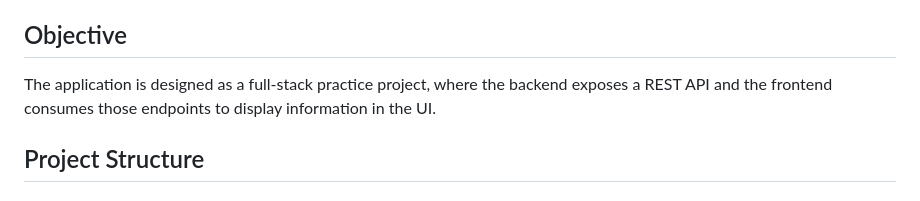
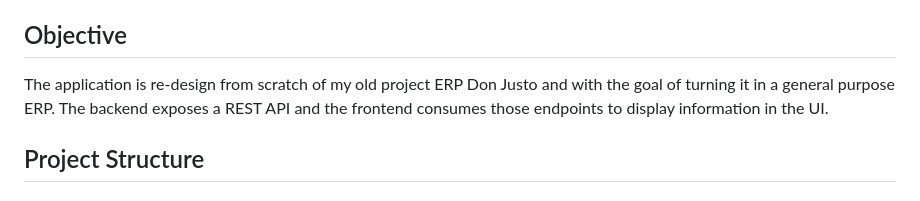
Before and after one commit to mrmustard123/agasaja-erp, a Markdown page: README.md, the part around the change. GitHub-like rendering.

```diff
--- a/README.md
+++ b/README.md
@@ -184,7 +184,8 @@ This repository is divided into two main parts:
 
 ## Objective
 
-The application is designed as a full-stack practice project, where the backend exposes a REST API and the frontend consumes those endpoints to display information in the UI.
+The application is re-design from scratch of my old project ERP Don Justo and with the goal of turning it in a general purpose ERP.
+The backend exposes a REST API and the frontend consumes those endpoints to display information in the UI.
 
 ## Project Structure
 
```
